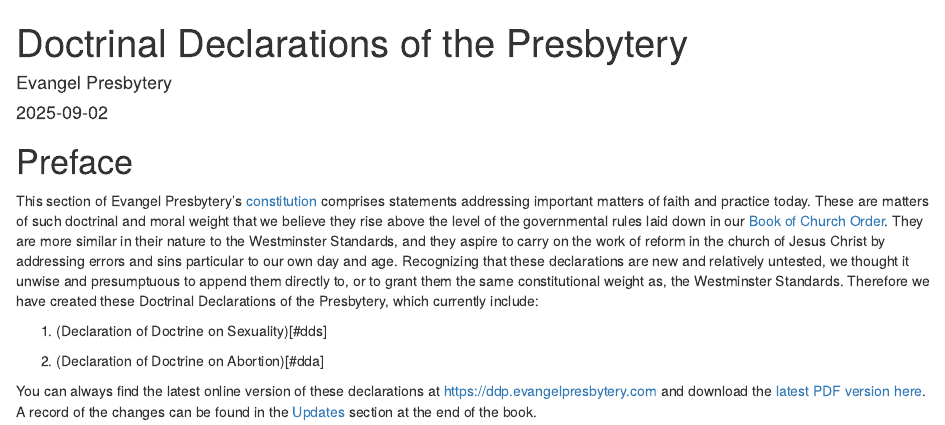
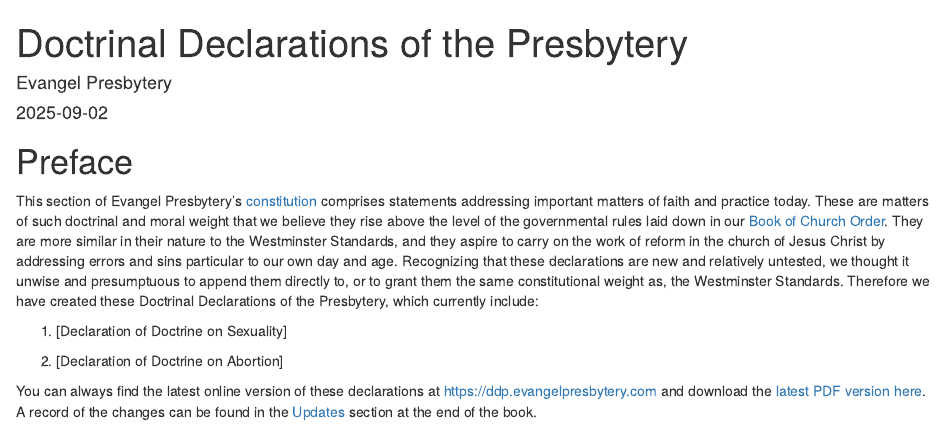
Before and after one commit to Evangel-Presbytery/evangel-ddp, an R Markdown document (index.Rmd): the page in a window 1100 px wide, from its top. Rendered offline with R 4.5, knitr and Pandoc, with nearby package versions; drawn as R Markdown's standard HTML page in place of the format the file asks for.

Commit message:
Update index.Rmd

```diff
--- a/index.Rmd
+++ b/index.Rmd
@@ -13,9 +13,9 @@
 
 This section of Evangel Presbytery's [constitution](https://bco.evangelpresbytery.com/preface.html#c.-constitution-defined) comprises statements addressing important matters of faith and practice today. These are matters of such doctrinal and moral weight that we believe they rise above the level of the governmental rules laid down in our [Book of Church Order](https://bco.evangelpresbytery.com/). They are more similar in their nature to the Westminster Standards, and they aspire to carry on the work of reform in the church of Jesus Christ by addressing errors and sins particular to our own day and age. Recognizing that these declarations are new and relatively untested, we thought it unwise and presumptuous to append them directly to, or to grant them the same constitutional weight as, the Westminster Standards. Therefore we have created these Doctrinal Declarations of the Presbytery, which currently include:
 
-1. (Declaration of Doctrine on Sexuality)[#dds]
+1. [Declaration of Doctrine on Sexuality]
 
-2. (Declaration of Doctrine on Abortion)[#dda]
+2. [Declaration of Doctrine on Abortion]
 
 You can always find the latest online version of these declarations at https://ddp.evangelpresbytery.com and download the [latest PDF version here](https://ddp.evangelpresbytery.com/evangel-presbytery-ddp.pdf). A record of the changes can be found in the [Updates](https://ddp.evangelpresbytery.com/updates.html) section at the end of the book.
 
```
